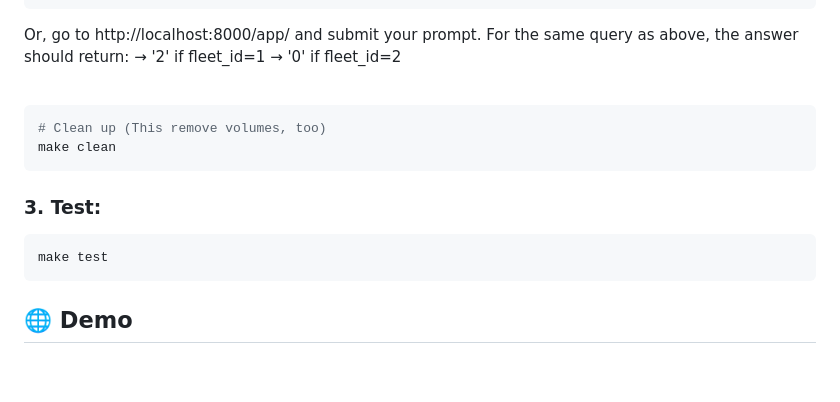
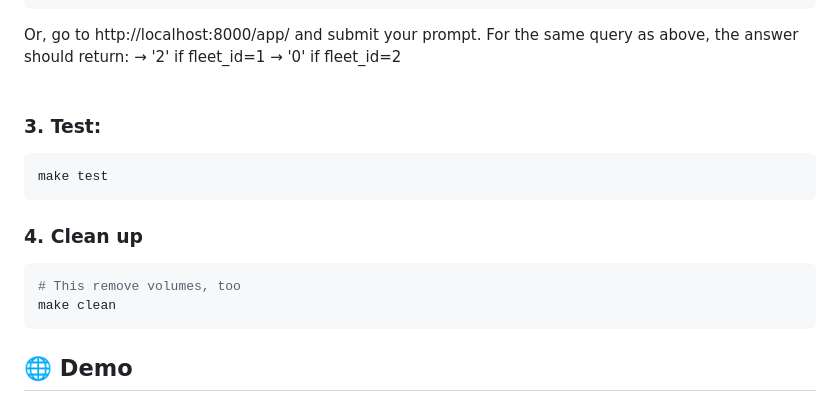
Before and after one commit to Jamessukanto/genai-sql, a Markdown page: README.md, the part around the change. Rendered like a GitHub page; blank space fills up the shorter version.

Commit message:
Refactor readme

````diff
--- a/README.md
+++ b/README.md
@@ -103,17 +103,16 @@ api/
    <br>
    <br>
 
-
-   ```bash
-   # Clean up (This remove volumes, too)
-   make clean
-   ```
-
 ### 3. Test:
    ```bash
    make test
    ```
 
+### 4. Clean up
+   ```bash
+   # This remove volumes, too
+   make clean
+   ```
 
 ## 🌐 Demo
 
````
Also changed, not shown: throw/throw.md (deleted, +0 -266 lines).
